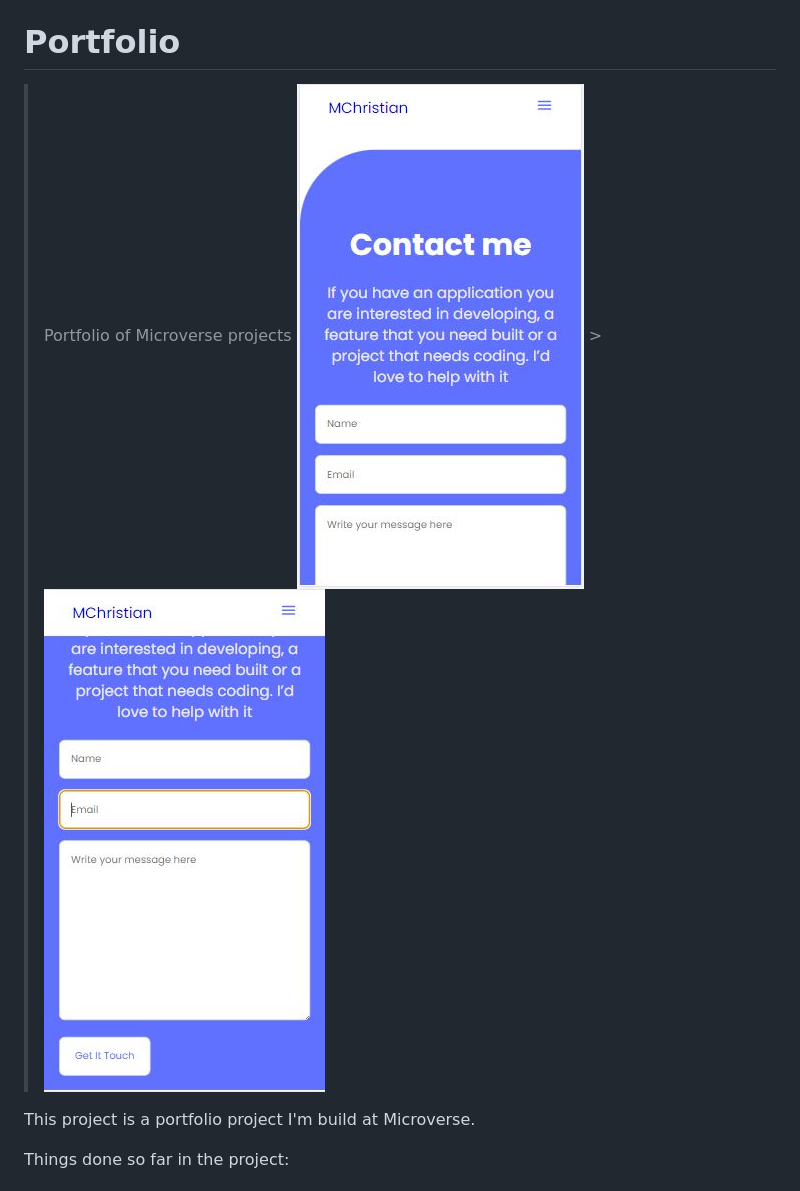
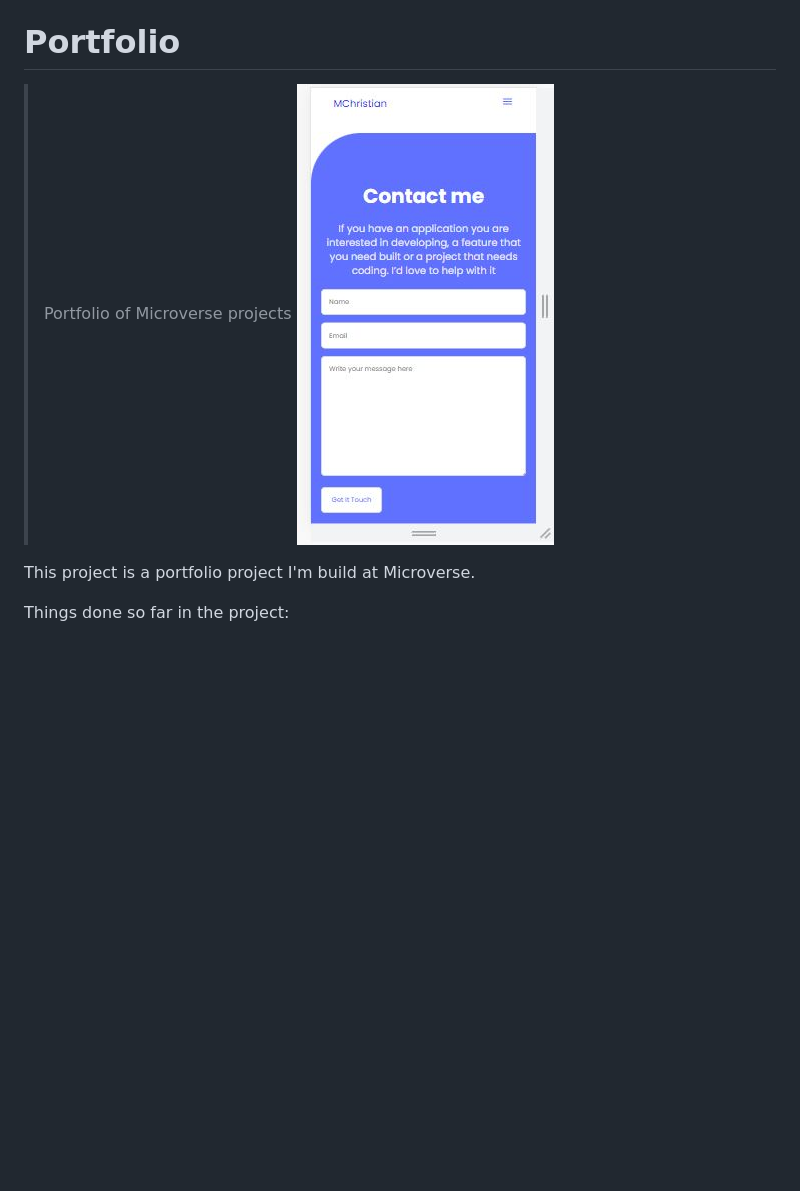
Before and after one commit to kaitcham/M_Portfolio, a Markdown page: README.md, the part around the change. Drawn GitHub-style; pictures changed too: images/Contact-1.JPG (deleted), images/Contact-2.JPG (deleted), images/Contact.JPG (added); blank space fills up the shorter version.

Commit message:
Modified README.md file to use only one screenshot

```diff
--- a/README.md
+++ b/README.md
@@ -3,7 +3,7 @@
 # Portfolio
 
 > Portfolio of Microverse projects
-> ![screenshot](images/Contact-1.JPG) > ![screenshot](images/Contact-2.JPG)
+> ![screenshot](images/Contact.JPG)
 
 This project is a portfolio project I'm build at Microverse.
 
```
